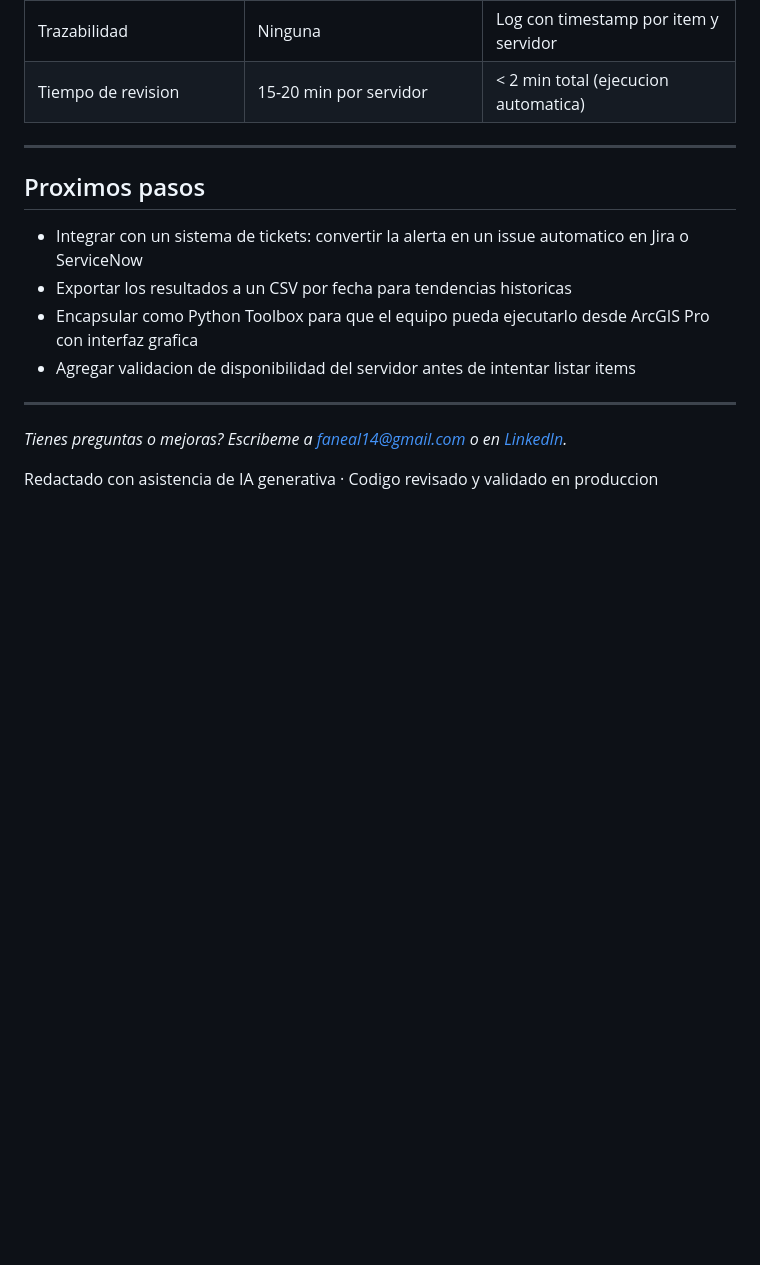
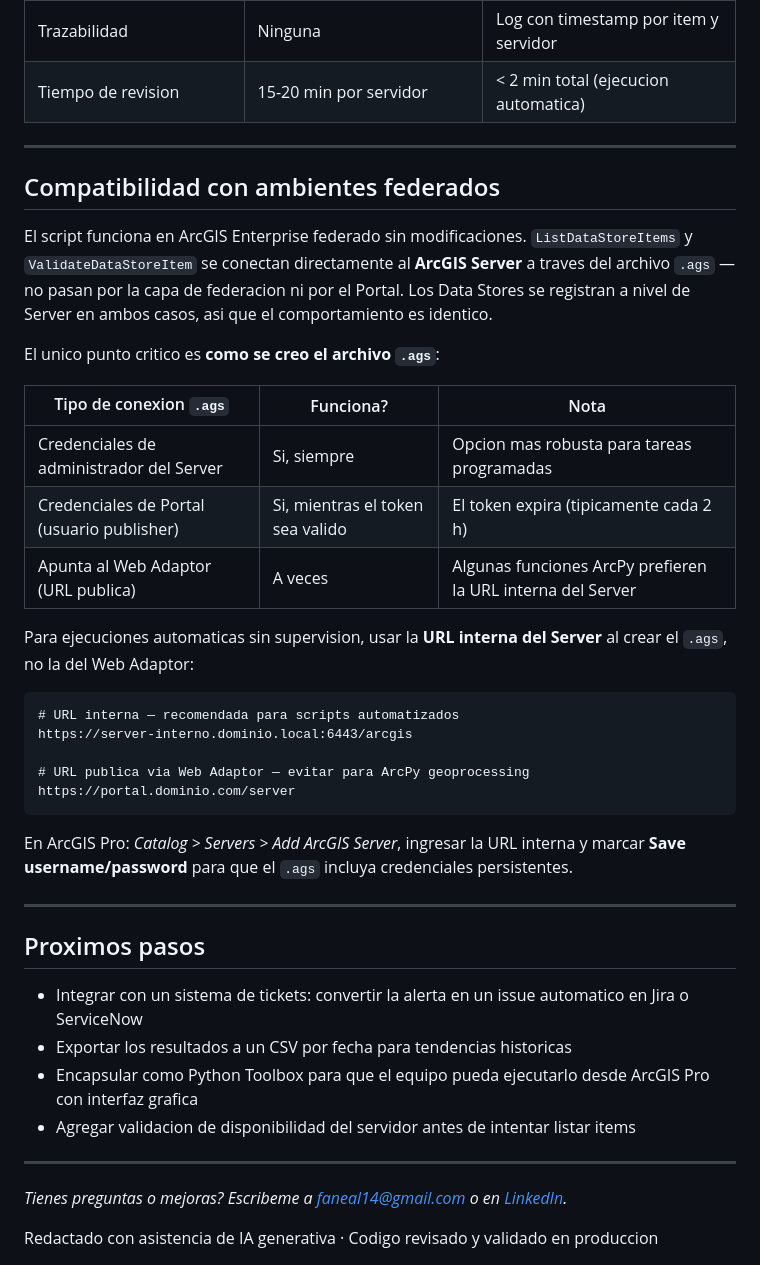
Before and after one commit to fanealSIG/fanealSIG.github.io, a Markdown page: blog/posts/2026-04-08-validacion-datastores-arcgis-server.md, the part around the change. GitHub-like rendering; blank space fills up the shorter version.

Commit message:
Update datastore post: add federated environments section
Co-Authored-By: Claude Sonnet 4.6 <noreply@anthropic.com>

````diff
--- a/blog/posts/2026-04-08-validacion-datastores-arcgis-server.md
+++ b/blog/posts/2026-04-08-validacion-datastores-arcgis-server.md
@@ -239,6 +239,32 @@ El script esta disenado para correrse sin supervision. Opciones comunes:
 
 ---
 
+## Compatibilidad con ambientes federados
+
+El script funciona en ArcGIS Enterprise federado sin modificaciones. `ListDataStoreItems` y `ValidateDataStoreItem` se conectan directamente al **ArcGIS Server** a traves del archivo `.ags` — no pasan por la capa de federacion ni por el Portal. Los Data Stores se registran a nivel de Server en ambos casos, asi que el comportamiento es identico.
+
+El unico punto critico es **como se creo el archivo `.ags`**:
+
+| Tipo de conexion `.ags` | Funciona? | Nota |
+|---|---|---|
+| Credenciales de administrador del Server | Si, siempre | Opcion mas robusta para tareas programadas |
+| Credenciales de Portal (usuario publisher) | Si, mientras el token sea valido | El token expira (tipicamente cada 2 h) |
+| Apunta al Web Adaptor (URL publica) | A veces | Algunas funciones ArcPy prefieren la URL interna del Server |
+
+Para ejecuciones automaticas sin supervision, usar la **URL interna del Server** al crear el `.ags`, no la del Web Adaptor:
+
+```
+# URL interna — recomendada para scripts automatizados
+https://server-interno.dominio.local:6443/arcgis
+
+# URL publica via Web Adaptor — evitar para ArcPy geoprocessing
+https://portal.dominio.com/server
+```
+
+En ArcGIS Pro: *Catalog > Servers > Add ArcGIS Server*, ingresar la URL interna y marcar **Save username/password** para que el `.ags` incluya credenciales persistentes.
+
+---
+
 ## Proximos pasos
 
 - Integrar con un sistema de tickets: convertir la alerta en un issue automatico en Jira o ServiceNow
````
